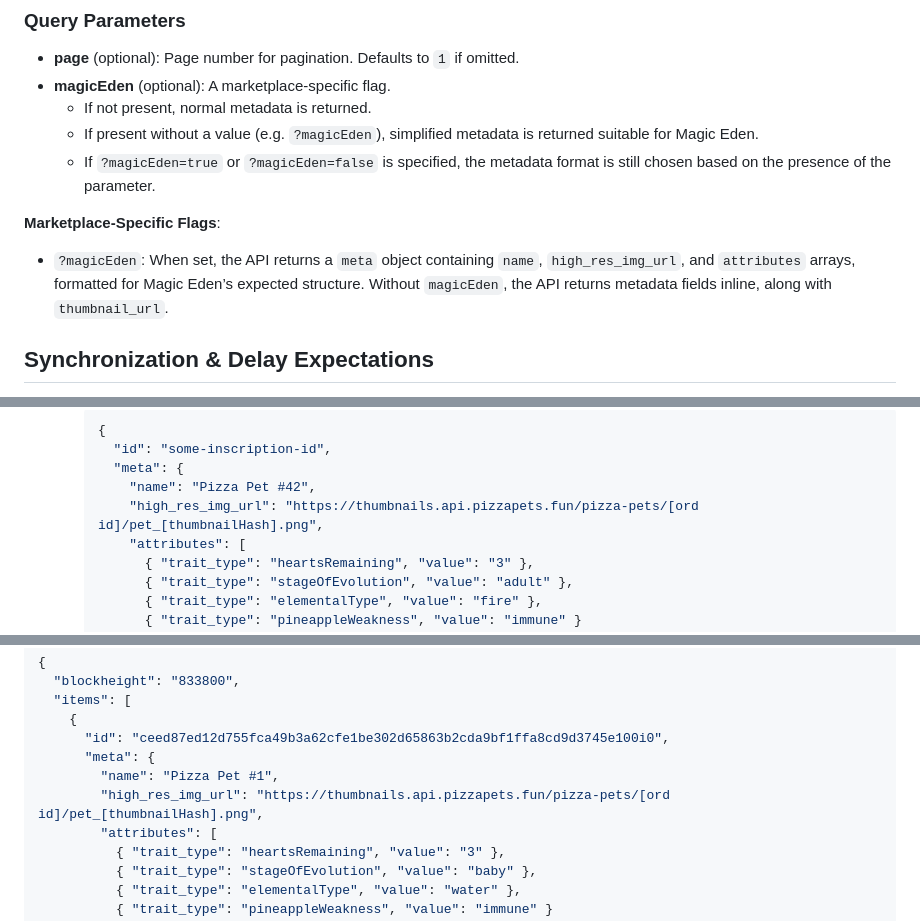
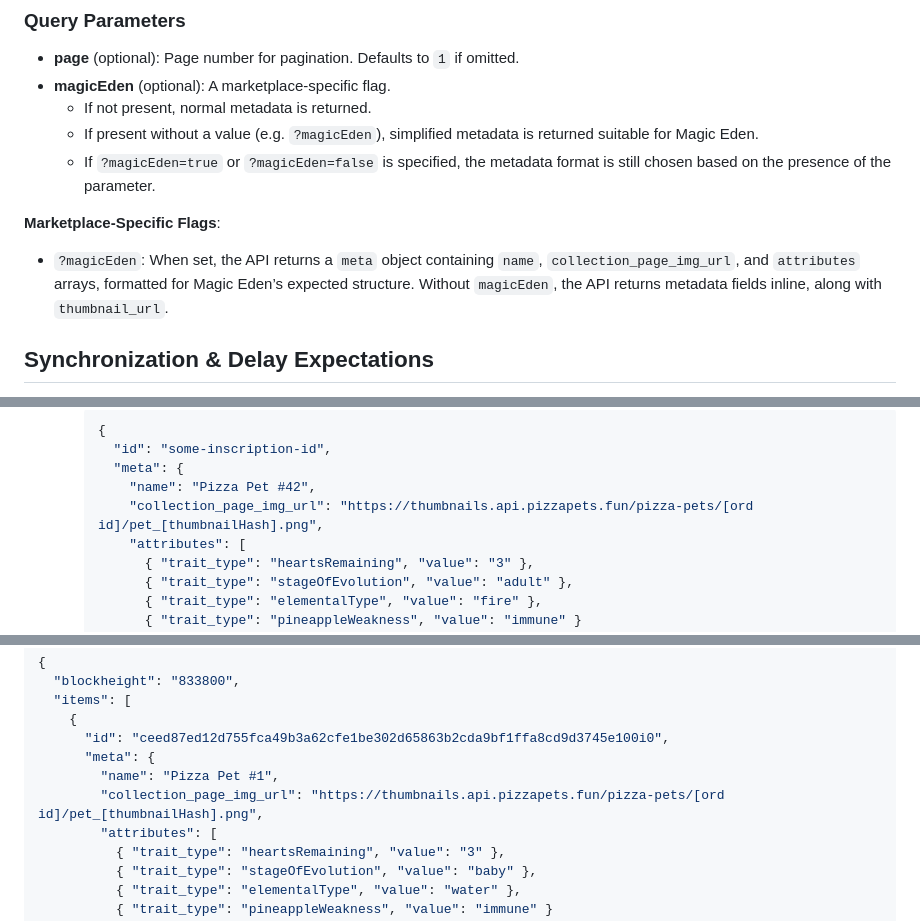
Before and after one commit to RocketshipApp/color-test-docs, a Markdown page: PIZZA_PETS.md, 3 parts joined by grey strips. GitHub-like rendering.

Commit message:
metadata tweak

```diff
--- a/PIZZA_PETS.md
+++ b/PIZZA_PETS.md
@@ -27,7 +27,7 @@ The **Pizza Pets Collection API** provides a real-time endpoint for Ordinals Mar
   - If `?magicEden=true` or `?magicEden=false` is specified, the metadata format is still chosen based on the presence of the parameter.
 
 **Marketplace-Specific Flags**:
-- `?magicEden`: When set, the API returns a `meta` object containing `name`, `high_res_img_url`, and `attributes` arrays, formatted for Magic Eden’s expected structure. Without `magicEden`, the API returns metadata fields inline, along with `thumbnail_url`.
+- `?magicEden`: When set, the API returns a `meta` object containing `name`, `collection_page_img_url`, and `attributes` arrays, formatted for Magic Eden’s expected structure. Without `magicEden`, the API returns metadata fields inline, along with `thumbnail_url`.
 
 ## Synchronization & Delay Expectations
 - The update process is designed to complete within approximately four minutes after a block is mined.
@@ -70,7 +70,7 @@ Each response returns the current `blockheight` and a list of `items`. Only aliv
       "id": "some-inscription-id",
       "meta": {
         "name": "Pizza Pet #42",
-        "high_res_img_url": "https://thumbnails.api.pizzapets.fun/pizza-pets/[ord id]/pet_[thumbnailHash].png",
+        "collection_page_img_url": "https://thumbnails.api.pizzapets.fun/pizza-pets/[ord id]/pet_[thumbnailHash].png",
         "attributes": [
           { "trait_type": "heartsRemaining", "value": "3" },
           { "trait_type": "stageOfEvolution", "value": "adult" },
@@ -110,7 +110,7 @@ Each response returns the current `blockheight` and a list of `items`. Only aliv
       "id": "ceed87ed12d755fca49b3a62cfe1be302d65863b2cda9bf1ffa8cd9d3745e100i0",
       "meta": {
         "name": "Pizza Pet #1",
-        "high_res_img_url": "https://thumbnails.api.pizzapets.fun/pizza-pets/[ord id]/pet_[thumbnailHash].png",
+        "collection_page_img_url": "https://thumbnails.api.pizzapets.fun/pizza-pets/[ord id]/pet_[thumbnailHash].png",
         "attributes": [
           { "trait_type": "heartsRemaining", "value": "3" },
           { "trait_type": "stageOfEvolution", "value": "baby" },
```
